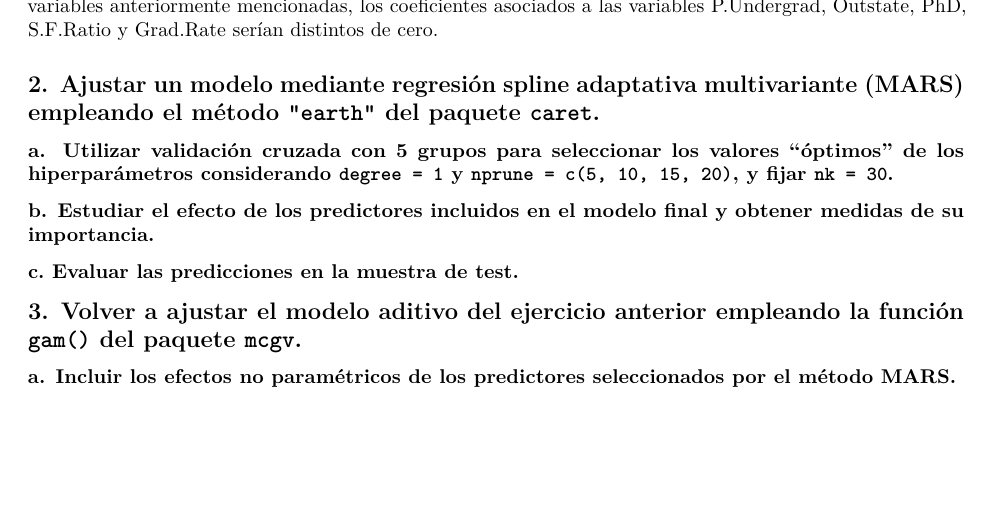
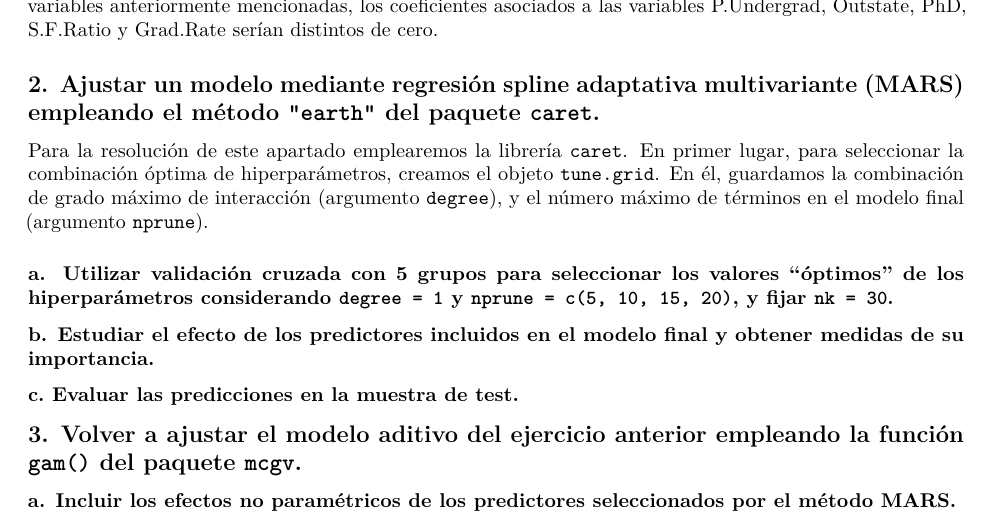
Before and after one commit to iriuslago/Practica2_AE, an R Markdown document (Practica2.Rmd): part of page 4 of 4, cut so that both start at the same text, the shorter picture padded with empty space. Rendered offline with R 4.5, knitr and Pandoc, then LaTeX, with nearby package versions; some code elsewhere in the file could not run offline.

Commit message:
Principio

```diff
--- a/Practica2.Rmd
+++ b/Practica2.Rmd
@@ -146,6 +146,8 @@ Es decir, pasaríamos de 6 coeficientes distintos de cero a 11 coeficientes. En
 
 ## 2. Ajustar un modelo mediante regresión spline adaptativa multivariante (MARS) empleando el método `"earth"` del paquete `caret`.
 
+Para la resolución de este apartado emplearemos la librería `caret`. En primer lugar, para seleccionar la combinación óptima de hiperparámetros, creamos el objeto `tune.grid`. En él, guardamos la combinación de grado máximo de interacción (argumento `degree`), y el número máximo de términos en el modelo final (argumento `nprune`).
+
 ### a. Utilizar validación cruzada con 5 grupos para seleccionar los valores "óptimos" de los hiperparámetros considerando `degree = 1` y `nprune = c(5, 10, 15, 20)`, y fijar `nk = 30`.
 
 ### b. Estudiar el efecto de los predictores incluidos en el modelo final y obtener medidas de su importancia.
```
